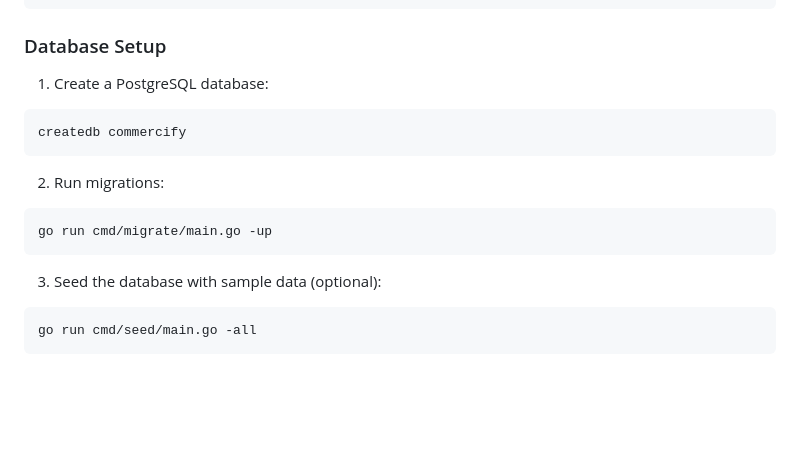
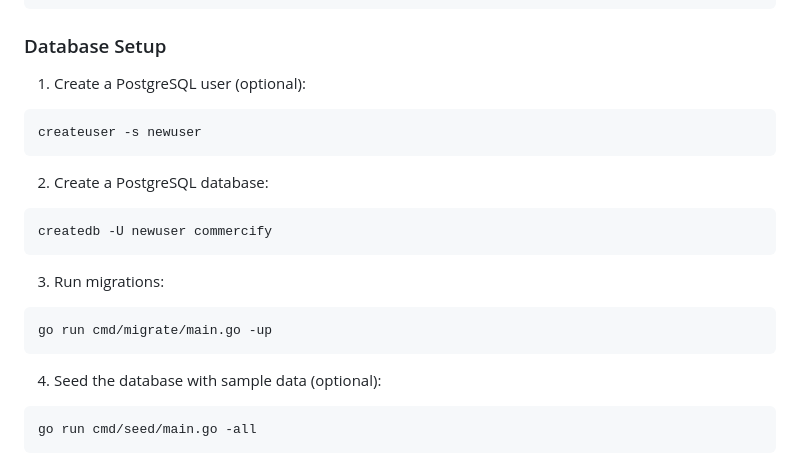
Before and after one commit to gkhaavik/CommercifyGO, a Markdown page: readme.md, the part around the change. Rendered like a GitHub page; blank space fills up the shorter version.

Commit message:
docs: Update README to clarify PostgreSQL user and database setup instructions

````diff
--- a/readme.md
+++ b/readme.md
@@ -101,19 +101,25 @@ PAYPAL_ENABLED=false
 
 ### Database Setup
 
-1. Create a PostgreSQL database:
+1. Create a PostgreSQL user (optional):
 
 ```bash
-createdb commercify
+createuser -s newuser
 ```
 
-2. Run migrations:
+2. Create a PostgreSQL database:
+
+```bash
+createdb -U newuser commercify
+```
+
+3. Run migrations:
 
 ```bash
 go run cmd/migrate/main.go -up
 ```
 
-3. Seed the database with sample data (optional):
+4. Seed the database with sample data (optional):
 
 ```bash
 go run cmd/seed/main.go -all
````
